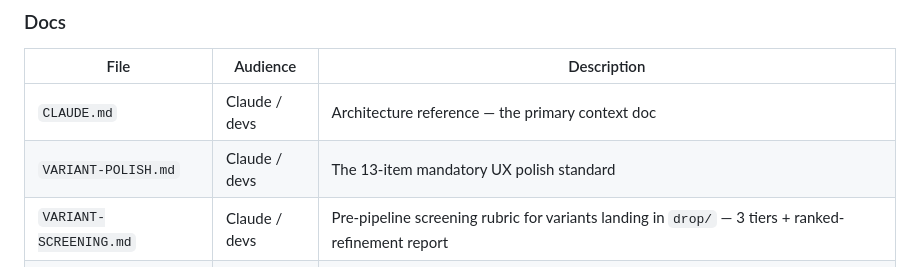
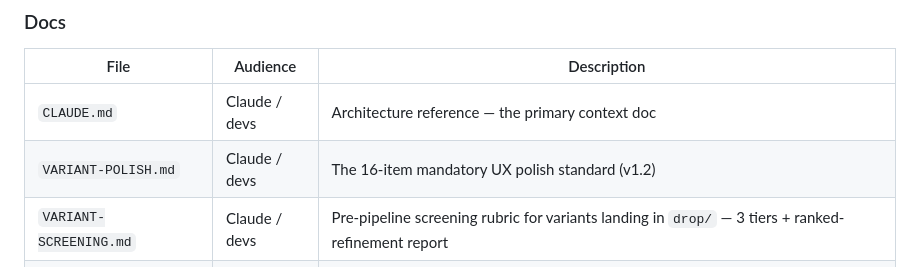
Before and after one commit to echase/handysynth-framework, a Markdown page: INDEX.md, the part around the change. GitHub-like rendering.

Commit message:
docs: fix B5 column placement; correct VARIANT-POLISH row to 16-item v1.2

```diff
--- a/INDEX.md
+++ b/INDEX.md
@@ -21,7 +21,7 @@ Living document. Update this when artifacts are created, decisions are made, or
 | File | Audience | Description |
 |------|----------|-------------|
 | `CLAUDE.md` | Claude / devs | Architecture reference — the primary context doc |
-| `VARIANT-POLISH.md` | Claude / devs | The 13-item mandatory UX polish standard |
+| `VARIANT-POLISH.md` | Claude / devs | The 16-item mandatory UX polish standard (v1.2) |
 | `VARIANT-SCREENING.md` | Claude / devs | Pre-pipeline screening rubric for variants landing in `drop/` — 3 tiers + ranked-refinement report |
 | `POLISH-FANOUT-HANDOFF.md` | Claude / devs | Serial runbook for applying the polish standard across remaining variants, folding learnings into the standard each pass, operator-gated |
 | `README.md` | Humans | Quick-start and project overview |
```
Also changed, not shown: concerns/CANDIDATES.md (+1 -1 lines).
